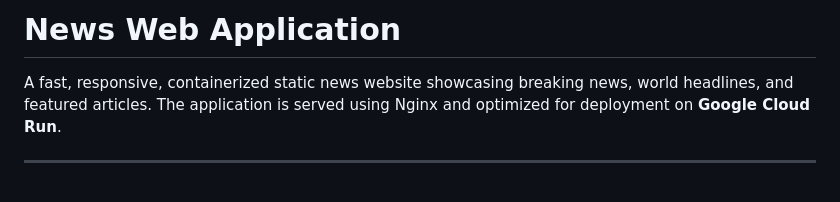
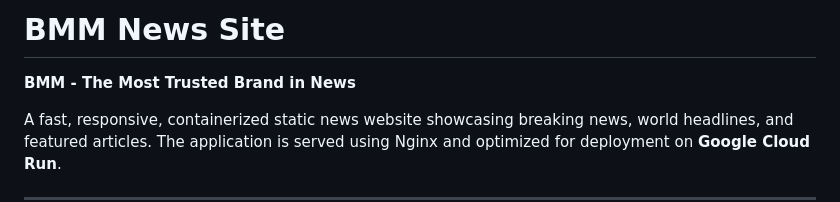
Before and after one commit to gfilicetti/bmm-news-site, a Markdown page: README.md, the part around the change. Rendered like a GitHub page; blank space fills up the shorter version.

Commit message:
Bringing back the BMM name

```diff
--- a/README.md
+++ b/README.md
@@ -1,4 +1,6 @@
-# News Web Application
+# BMM News Site
+
+**BMM - The Most Trusted Brand in News**
 
 A fast, responsive, containerized static news website showcasing breaking news, world headlines, and featured articles. The application is served using Nginx and optimized for deployment on **Google Cloud Run**.
 
```
